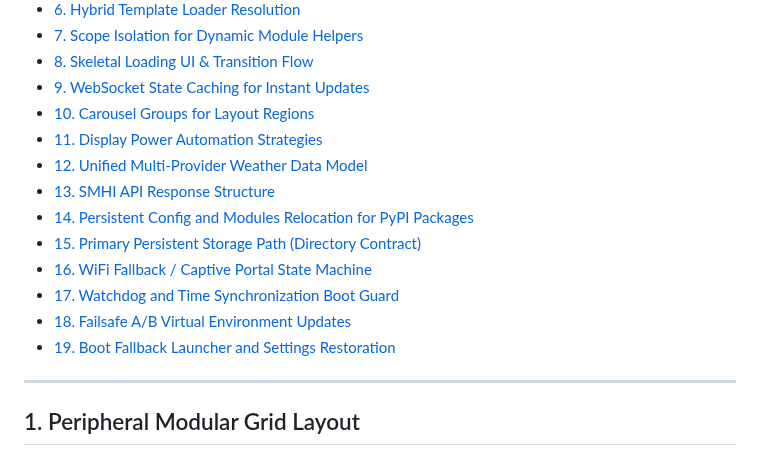
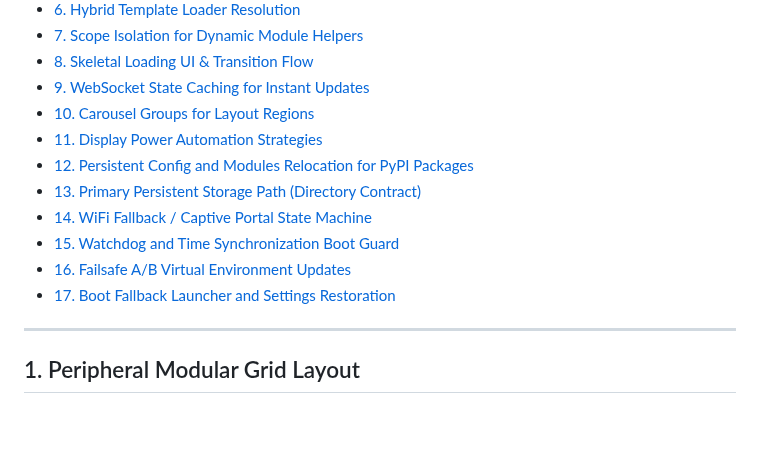
Before and after one commit to Menturan/MirrorDash, a Markdown page: ARCHITECTURE.md, the part around one of its changes. GitHub-like rendering; blank space fills up the shorter version.

```diff
--- a/ARCHITECTURE.md
+++ b/ARCHITECTURE.md
@@ -15,14 +15,12 @@ This document records the core architectural decisions made during the design, d
 - [9. WebSocket State Caching for Instant Updates](#9-websocket-state-caching-for-instant-updates)
 - [10. Carousel Groups for Layout Regions](#10-carousel-groups-for-layout-regions)
 - [11. Display Power Automation Strategies](#11-display-power-automation-strategies)
-- [12. Unified Multi-Provider Weather Data Model](#12-unified-multi-provider-weather-data-model)
-- [13. SMHI API Response Structure](#13-smhi-api-response-structure)
-- [14. Persistent Config and Modules Relocation for PyPI Packages](#14-persistent-config-and-modules-relocation-for-pypi-packages)
-- [15. Primary Persistent Storage Path (Directory Contract)](#15-primary-persistent-storage-path-directory-contract)
-- [16. WiFi Fallback / Captive Portal State Machine](#16-wifi-fallback--captive-portal-state-machine)
-- [17. Watchdog and Time Synchronization Boot Guard](#17-watchdog-and-time-synchronization-boot-guard)
-- [18. Failsafe A/B Virtual Environment Updates](#18-failsafe-ab-virtual-environment-updates)
-- [19. Boot Fallback Launcher and Settings Restoration](#19-boot-fallback-launcher-and-settings-restoration)
+- [12. Persistent Config and Modules Relocation for PyPI Packages](#12-persistent-config-and-modules-relocation-for-pypi-packages)
+- [13. Primary Persistent Storage Path (Directory Contract)](#13-primary-persistent-storage-path-directory-contract)
+- [14. WiFi Fallback / Captive Portal State Machine](#14-wifi-fallback--captive-portal-state-machine)
+- [15. Watchdog and Time Synchronization Boot Guard](#15-watchdog-and-time-synchronization-boot-guard)
+- [16. Failsafe A/B Virtual Environment Updates](#16-failsafe-ab-virtual-environment-updates)
+- [17. Boot Fallback Launcher and Settings Restoration](#17-boot-fallback-launcher-and-settings-restoration)
 
 ---
 
```
Also changed, not shown: other parts of ARCHITECTURE.md (+6 -14 lines).
